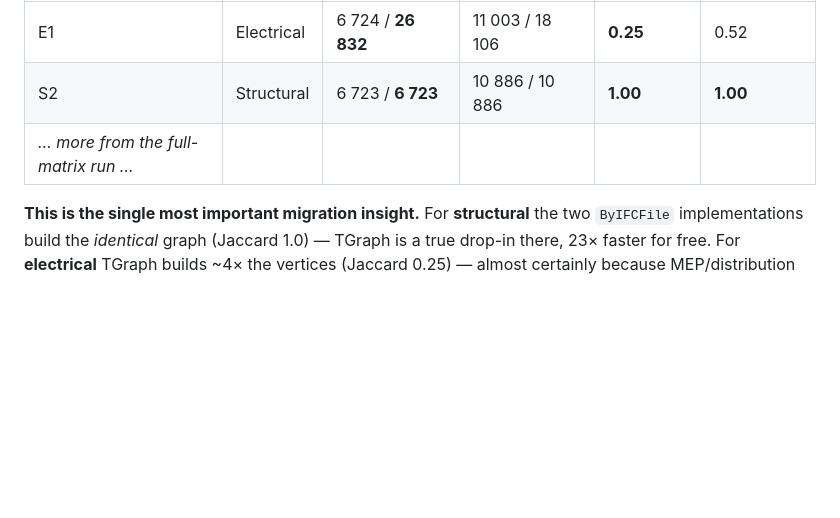
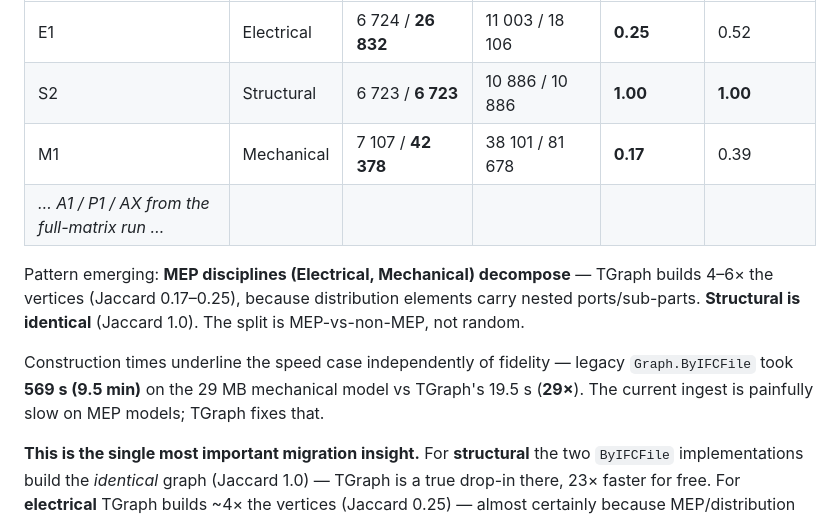
Before and after one commit to jonatanjacobsson/ifcpipeline, a Markdown page: topologicpy-worker/tgraph_eval/FINDINGS.md, the part around the change. Rendered like a GitHub page; blank space fills up the shorter version.

Commit message:
docs(topologicpy/eval): M1 confirms MEP-vs-non-MEP fidelity split
Mechanical M1: vtx Jaccard 0.17 (TGraph 42378 vs Graph 7107 vertices), like
Electrical. Structural stays 1.0. Legacy build 569s (9.5min) vs TGraph 19.5s (29x).

Co-Authored-By: Claude Opus 4.8 <noreply@anthropic.com>

```diff
--- a/topologicpy-worker/tgraph_eval/FINDINGS.md
+++ b/topologicpy-worker/tgraph_eval/FINDINGS.md
@@ -68,7 +68,17 @@ fidelity gap is **not uniform** — it depends entirely on the model's content:
 |---|---|---|---|---|---|
 | E1 | Electrical | 6 724 / **26 832** | 11 003 / 18 106 | **0.25** | 0.52 |
 | S2 | Structural | 6 723 / **6 723** | 10 886 / 10 886 | **1.00** | **1.00** |
-| _… more from the full-matrix run …_ | | | | | |
+| M1 | Mechanical | 7 107 / **42 378** | 38 101 / 81 678 | **0.17** | 0.39 |
+| _… A1 / P1 / AX from the full-matrix run …_ | | | | | |
+
+Pattern emerging: **MEP disciplines (Electrical, Mechanical) decompose** — TGraph
+builds 4–6× the vertices (Jaccard 0.17–0.25), because distribution elements carry
+nested ports/sub-parts. **Structural is identical** (Jaccard 1.0). The split is
+MEP-vs-non-MEP, not random.
+
+Construction times underline the speed case independently of fidelity — legacy
+`Graph.ByIFCFile` took **569 s (9.5 min)** on the 29 MB mechanical model vs TGraph's
+19.5 s (**29×**). The current ingest is painfully slow on MEP models; TGraph fixes that.
 
 **This is the single most important migration insight.** For **structural** the two
 `ByIFCFile` implementations build the *identical* graph (Jaccard 1.0) — TGraph is a true
```
